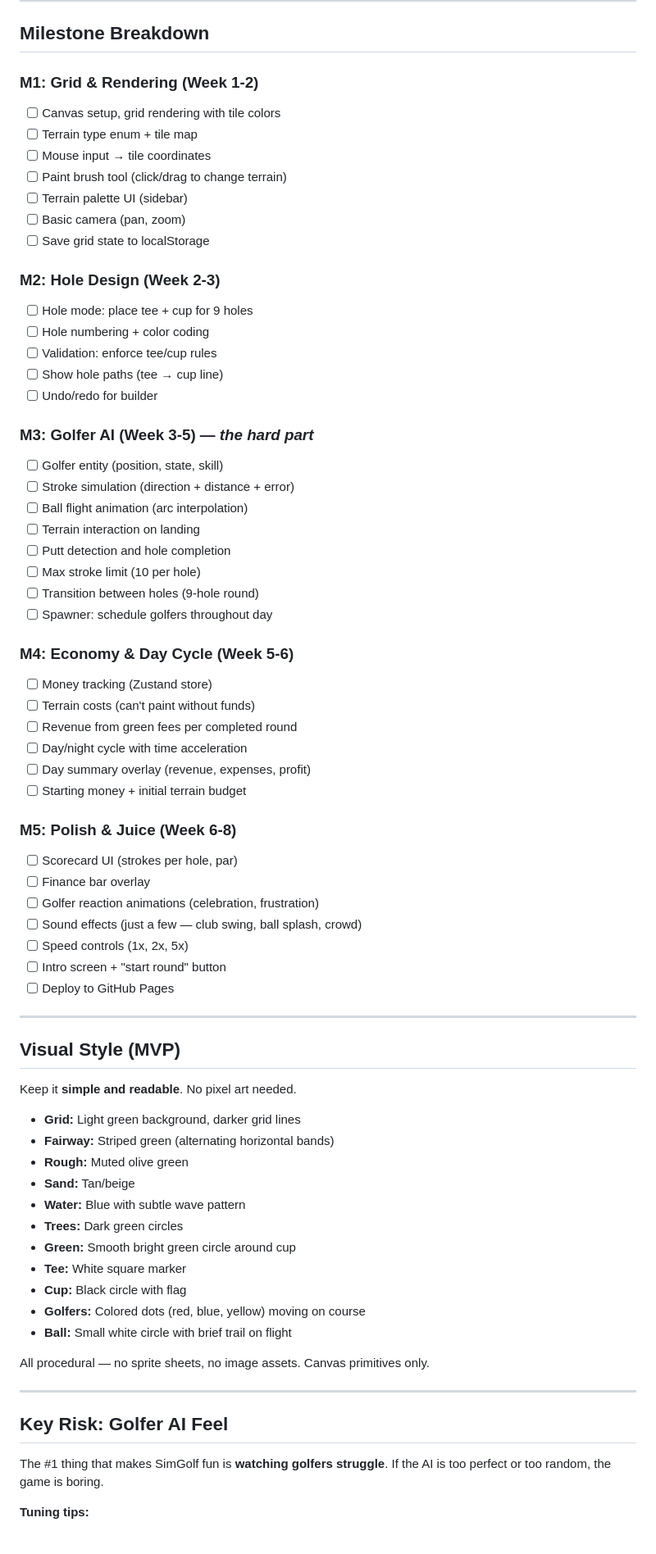
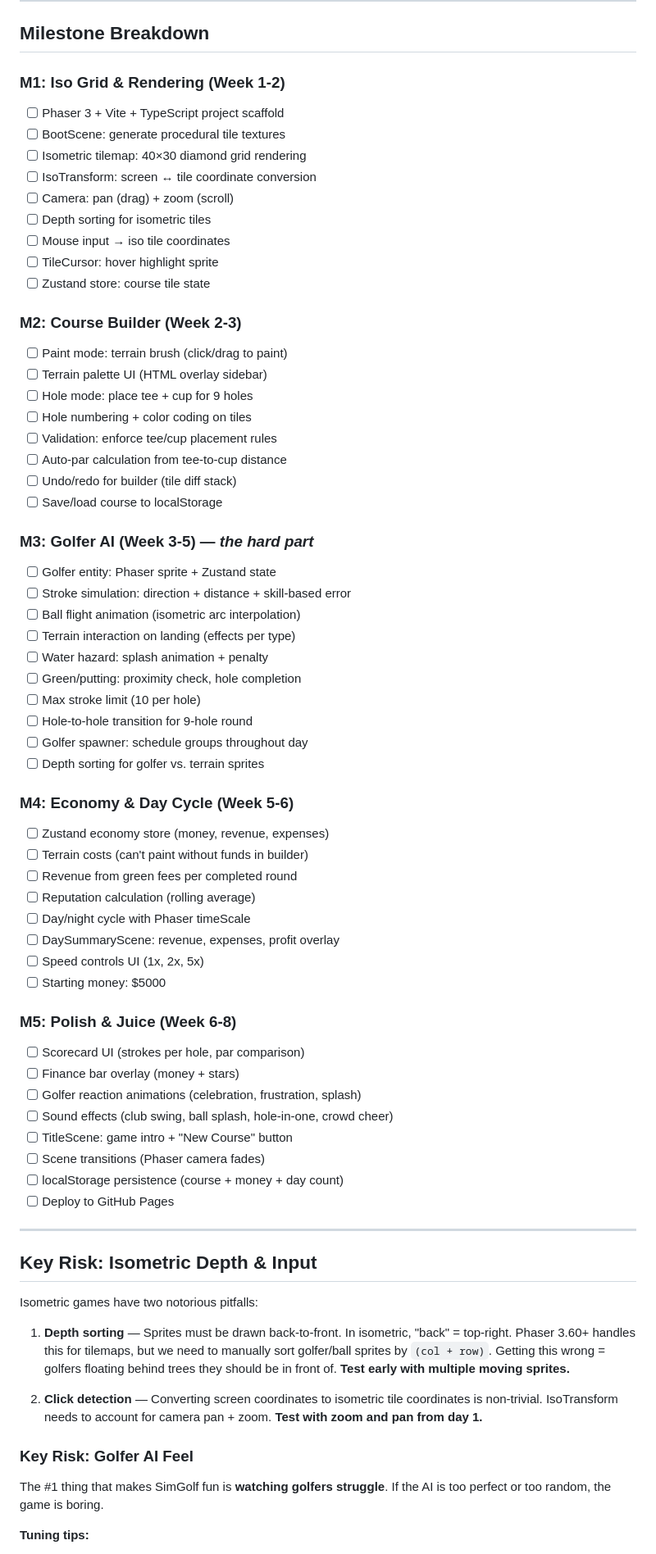
Before and after one commit to cbonoz/simgolf-web, a Markdown page: IMPLEMENTATION_PLAN.md, the part around one of its changes. Shown at 82% size. Drawn GitHub-style.

Commit message:
Update plan: isometric renderer, Phaser 3 architecture, scene system, depth sorting

```diff
--- a/IMPLEMENTATION_PLAN.md
+++ b/IMPLEMENTATION_PLAN.md
@@ -207,72 +295,70 @@ Reputation 1-5 stars → multiplies green fees.
 
 ## Milestone Breakdown
 
-### M1: Grid & Rendering (Week 1-2)
-- [ ] Canvas setup, grid rendering with tile colors
-- [ ] Terrain type enum + tile map
-- [ ] Mouse input → tile coordinates
-- [ ] Paint brush tool (click/drag to change terrain)
-- [ ] Terrain palette UI (sidebar)
-- [ ] Basic camera (pan, zoom)
-- [ ] Save grid state to localStorage
+### M1: Iso Grid & Rendering (Week 1-2)
+- [ ] Phaser 3 + Vite + TypeScript project scaffold
+- [ ] BootScene: generate procedural tile textures
+- [ ] Isometric tilemap: 40×30 diamond grid rendering
+- [ ] IsoTransform: screen ↔ tile coordinate conversion
+- [ ] Camera: pan (drag) + zoom (scroll)
+- [ ] Depth sorting for isometric tiles
+- [ ] Mouse input → iso tile coordinates
+- [ ] TileCursor: hover highlight sprite
+- [ ] Zustand store: course tile state
 
-### M2: Hole Design (Week 2-3)
+### M2: Course Builder (Week 2-3)
+- [ ] Paint mode: terrain brush (click/drag to paint)
+- [ ] Terrain palette UI (HTML overlay sidebar)
 - [ ] Hole mode: place tee + cup for 9 holes
-- [ ] Hole numbering + color coding
-- [ ] Validation: enforce tee/cup rules
-- [ ] Show hole paths (tee → cup line)
-- [ ] Undo/redo for builder
+- [ ] Hole numbering + color coding on tiles
+- [ ] Validation: enforce tee/cup placement rules
+- [ ] Auto-par calculation from tee-to-cup distance
+- [ ] Undo/redo for builder (tile diff stack)
+- [ ] Save/load course to localStorage
 
 ### M3: Golfer AI (Week 3-5) — *the hard part*
-- [ ] Golfer entity (position, state, skill)
-- [ ] Stroke simulation (direction + distance + error)
-- [ ] Ball flight animation (arc interpolation)
-- [ ] Terrain interaction on landing
-- [ ] Putt detection and hole completion
+- [ ] Golfer entity: Phaser sprite + Zustand state
+- [ ] Stroke simulation: direction + distance + skill-based error
+- [ ] Ball flight animation (isometric arc interpolation)
+- [ ] Terrain interaction on landing (effects per type)
+- [ ] Water hazard: splash animation + penalty
+- [ ] Green/putting: proximity check, hole completion
 - [ ] Max stroke limit (10 per hole)
-- [ ] Transition between holes (9-hole round)
-- [ ] Spawner: schedule golfers throughout day
+- [ ] Hole-to-hole transition for 9-hole round
+- [ ] Golfer spawner: schedule groups throughout day
+- [ ] Depth sorting for golfer vs. terrain sprites
 
 ### M4: Economy & Day Cycle (Week 5-6)
-- [ ] Money tracking (Zustand store)
-- [ ] Terrain costs (can't paint without funds)
+- [ ] Zustand economy store (money, revenue, expenses)
+- [ ] Terrain costs (can't paint without funds in builder)
 - [ ] Revenue from green fees per completed round
-- [ ] Day/night cycle with time acceleration
-- [ ] Day summary overlay (revenue, expenses, profit)
-- [ ] Starting money + initial terrain budget
+- [ ] Reputation calculation (rolling average)
+- [ ] Day/night cycle with Phaser timeScale
+- [ ] DaySummaryScene: revenue, expenses, profit overlay
+- [ ] Speed controls UI (1x, 2x, 5x)
+- [ ] Starting money: $5000
 
 ### M5: Polish & Juice (Week 6-8)
-- [ ] Scorecard UI (strokes per hole, par)
-- [ ] Finance bar overlay
-- [ ] Golfer reaction animations (celebration, frustration)
-- [ ] Sound effects (just a few — club swing, ball splash, crowd)
-- [ ] Speed controls (1x, 2x, 5x)
-- [ ] Intro screen + "start round" button
+- [ ] Scorecard UI (strokes per hole, par comparison)
+- [ ] Finance bar overlay (money + stars)
+- [ ] Golfer reaction animations (celebration, frustration, splash)
+- [ ] Sound effects (club swing, ball splash, hole-in-one, crowd cheer)
+- [ ] TitleScene: game intro + "New Course" button
+- [ ] Scene transitions (Phaser camera fades)
+- [ ] localStorage persistence (course + money + day count)
 - [ ] Deploy to GitHub Pages
 
 ---
 
-## Visual Style (MVP)
+## Key Risk: Isometric Depth & Input
 
-Keep it **simple and readable**. No pixel art needed.
+Isometric games have two notorious pitfalls:
 
-- **Grid:** Light green background, darker grid lines
-- **Fairway:** Striped green (alternating horizontal bands)
-- **Rough:** Muted olive green
-- **Sand:** Tan/beige
-- **Water:** Blue with subtle wave pattern
-- **Trees:** Dark green circles
-- **Green:** Smooth bright green circle around cup
-- **Tee:** White square marker
-- **Cup:** Black circle with flag
-- **Golfers:** Colored dots (red, blue, yellow) moving on course
-- **Ball:** Small white circle with brief trail on flight
+1. **Depth sorting** — Sprites must be drawn back-to-front. In isometric, "back" = top-right. Phaser 3.60+ handles this for tilemaps, but we need to manually sort golfer/ball sprites by `(col + row)`. Getting this wrong = golfers floating behind trees they should be in front of. **Test early with multiple moving sprites.**
 
-All procedural — no sprite sheets, no image assets. Canvas primitives only.
+2. **Click detection** — Converting screen coordinates to isometric tile coordinates is non-trivial. IsoTransform needs to account for camera pan + zoom. **Test with zoom and pan from day 1.**
 
----
-
-## Key Risk: Golfer AI Feel
+### Key Risk: Golfer AI Feel
 
 The #1 thing that makes SimGolf fun is **watching golfers struggle**. If the AI is too perfect or too random, the game is boring.
 
```
Also changed, not shown: other parts of IMPLEMENTATION_PLAN.md (+160 -67 lines).
